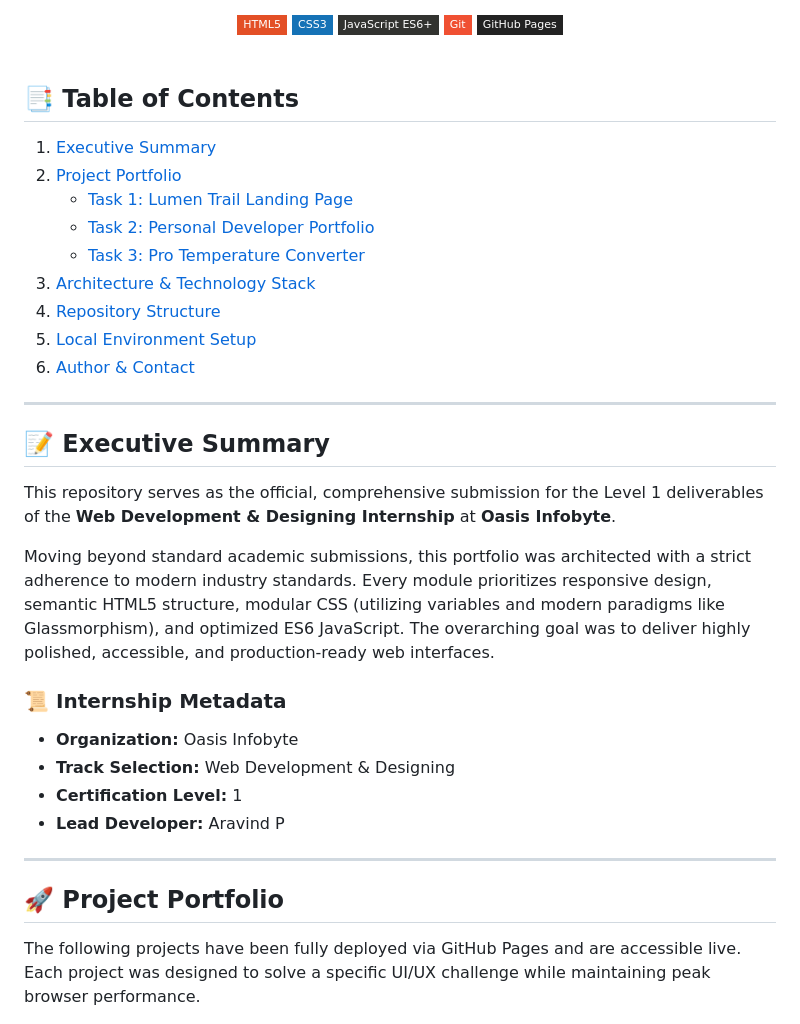
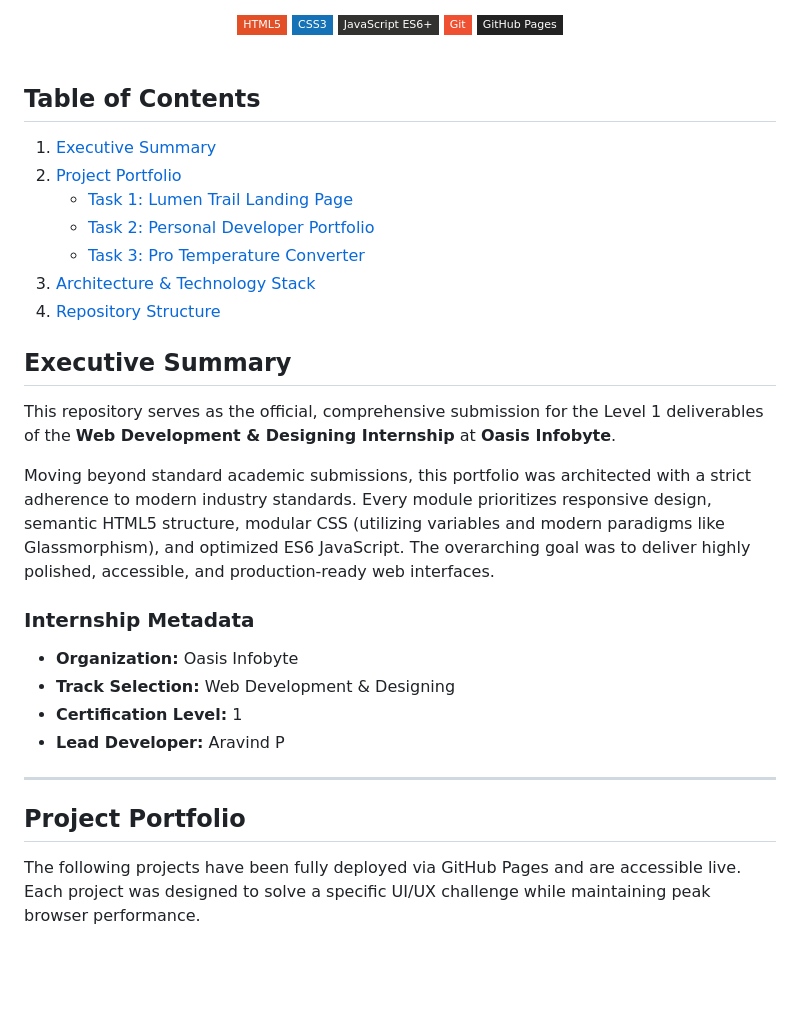
Before and after one commit to aravindashen/OIBSIP, a Markdown page: README.md, the part around one of its changes. GitHub-like rendering; badges without logos; blank space fills up the shorter version.

Commit message:
Update professional root README

```diff
--- a/README.md
+++ b/README.md
@@ -16,7 +16,7 @@
 
 <br />
 
-## 📑 Table of Contents
+##  Table of Contents
 1. [Executive Summary](#-executive-summary)
 2. [Project Portfolio](#-project-portfolio)
    - [Task 1: Lumen Trail Landing Page](#1️⃣-task-1-lumen-trail-landing-page)
@@ -24,18 +24,14 @@
    - [Task 3: Pro Temperature Converter](#3️⃣-task-3-pro-temperature-converter)
 3. [Architecture & Technology Stack](#-architecture--technology-stack)
 4. [Repository Structure](#-repository-structure)
-5. [Local Environment Setup](#-local-environment-setup)
-6. [Author & Contact](#-author--contact)
 
----
-
-## 📝 Executive Summary
+##  Executive Summary
 
 This repository serves as the official, comprehensive submission for the Level 1 deliverables of the **Web Development & Designing Internship** at **Oasis Infobyte**.
 
 Moving beyond standard academic submissions, this portfolio was architected with a strict adherence to modern industry standards. Every module prioritizes responsive design, semantic HTML5 structure, modular CSS (utilizing variables and modern paradigms like Glassmorphism), and optimized ES6 JavaScript. The overarching goal was to deliver highly polished, accessible, and production-ready web interfaces.
 
-### 📜 Internship Metadata
+###  Internship Metadata
 *   **Organization:** Oasis Infobyte
 *   **Track Selection:** Web Development & Designing
 *   **Certification Level:** 1
@@ -43,7 +39,7 @@ Moving beyond standard academic submissions, this portfolio was architected with
 
 ---
 
-## 🚀 Project Portfolio
+##  Project Portfolio
 
 The following projects have been fully deployed via GitHub Pages and are accessible live. Each project was designed to solve a specific UI/UX challenge while maintaining peak browser performance.
 
```
Also changed, not shown: other parts of README.md (+1 -1 lines).
